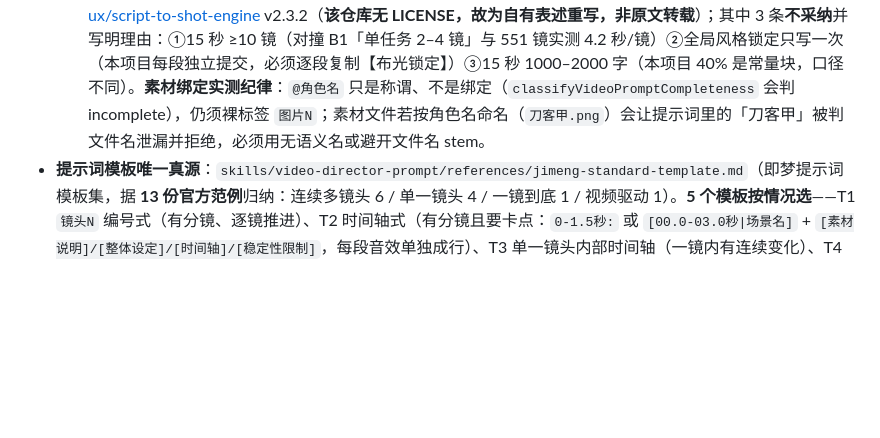
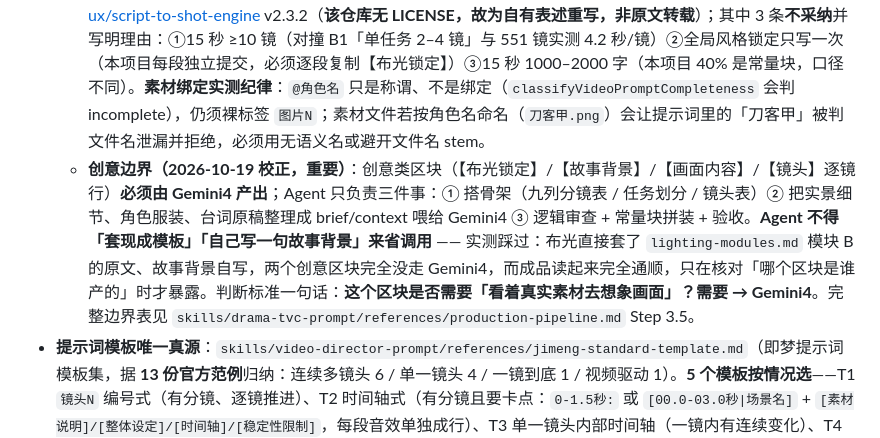
Before and after one commit to lc303300-dev/dsh-media-plugins, a Markdown page: AGENTS.md, the part around the change. Rendered like a GitHub page; blank space fills up the shorter version.

```diff
--- a/AGENTS.md
+++ b/AGENTS.md
@@ -63,6 +63,7 @@ DSH Studio 媒体能力包。一次安装提供 17 个工具、11 个技能与
 - **图片侧对称**：`image-skill-router` / `image_skill_pipeline` / `image-skill-curator`（治理层 `skill_curator` / `image_skill_curator` 只在用户上传资料入库时走，不受上面收紧影响）。
 - **短剧 / 剧情 TVC（全链路）**：`skills/drama-tvc-prompt` —— **社区项目「山音超级导演大师」（剧本→九列分镜表，@山音，MIT）+ 用户实战归纳的即梦短剧 10 区块规范（分镜→提示词）** 两段式技能，覆盖「文字脚本 → 九列分镜表 → 即梦提示词 → 画板生成」全链路。社区方法论原文见 `references/shanyin-director-method.md`（五步工作流 / 六维定调 / 九列规范 / 551 镜时长基准 / 70-30 法则 / 动作-反应 12 变体）；本仓库实战补充（三幕重排 / 转场 / 连续性台词清单）单独标注在 `references/practice-notes.md`，**非社区内容**。**标准生产流程（2026-10-18 固化，必读）**见 `references/production-pipeline.md`：Agent 用山音九列搭骨架 → 12 项逻辑自检 → Gemini4 重写（**整套只调一次成功**；**档位分情况**：剧本 / 执行脚本 / 导演定调用 `gemini-4-argon-thinking-high`，**即梦提示词 / 文案 / 文章用基础档 `gemini-4-argon`**（快 10–20 倍）；**超时按输出字数动态计算**：thinking-high `clamp(70 + W×0.012, 120, 300)`、基础档 `clamp(40 + W×0.006, 60, 150)`，实测 817字/77s、2097字/101s、11513字/188s；→ 失败降基础档 → 再失败 **Agent 自己润色**，不报错不重试）→ Agent 验收并规范化输出（md + docx）。这是**线性流水线**，不是「骨架 / LLM 二选一」。单条提示词仍用 `video-director-prompt`。
   - **镜头级渲染（2026-10-19 新增，三层里的中间层）**：`references/shot-level-rendering.md`。补的是「九列分镜表的一镜一行，在转 10 区块时被拍平成连续画面流」这个缝——【镜头】从全片常量块升级为「本段 2–4 条带时间戳的逐镜行」。含动作模式（因果链五段式 / 打击反馈五项 / 不同观看重点）与**对峙文戏模式**（张力因果链 / 镜头功能配额 / 一句台词不跨镜 / 口型 4–5 字秒 / 微动作四类 / 空间权力）两套规范、连续拆段的拆分与禁止位置、集中约束 5–8 条且至少 3 条引用本段具体事实。方法论参考社区项目 [jiayushi1-ux/script-to-shot-engine](https://github.com/jiayushi1-ux/script-to-shot-engine) v2.3.2（**该仓库无 LICENSE，故为自有表述重写，非原文转载**）；其中 3 条**不采纳**并写明理由：①15 秒 ≥10 镜（对撞 B1「单任务 2–4 镜」与 551 镜实测 4.2 秒/镜）②全局风格锁定只写一次（本项目每段独立提交，必须逐段复制【布光锁定】）③15 秒 1000–2000 字（本项目 40% 是常量块，口径不同）。**素材绑定实测纪律**：`@角色名` 只是称谓、不是绑定（`classifyVideoPromptCompleteness` 会判 incomplete），仍须裸标签 `图片N`；素材文件若按角色名命名（`刀客甲.png`）会让提示词里的「刀客甲」被判文件名泄漏并拒绝，必须用无语义名或避开文件名 stem。
+  - **创意边界（2026-10-19 校正，重要）**：创意类区块（【布光锁定】/【故事背景】/【画面内容】/【镜头】逐镜行）**必须由 Gemini4 产出**；Agent 只负责三件事：① 搭骨架（九列分镜表 / 任务划分 / 镜头表）② 把实景细节、角色服装、台词原稿整理成 brief/context 喂给 Gemini4 ③ 逻辑审查 + 常量块拼装 + 验收。**Agent 不得「套现成模板」「自己写一句故事背景」来省调用** —— 实测踩过：布光直接套了 `lighting-modules.md` 模块 B 的原文、故事背景自写，两个创意区块完全没走 Gemini4，而成品读起来完全通顺，只在核对「哪个区块是谁产的」时才暴露。判断标准一句话：**这个区块是否需要「看着真实素材去想象画面」？需要 → Gemini4**。完整边界表见 `skills/drama-tvc-prompt/references/production-pipeline.md` Step 3.5。
 - **提示词模板唯一真源**：`skills/video-director-prompt/references/jimeng-standard-template.md`（即梦提示词模板集，据 **13 份官方范例**归纳：连续多镜头 6 / 单一镜头 4 / 一镜到底 1 / 视频驱动 1）。**5 个模板按情况选**——T1 `镜头N` 编号式（有分镜、逐镜推进）、T2 时间轴式（有分镜且要卡点：`0-1.5秒:` 或 `[00.0-03.0秒|场景名]` + `[素材说明]/[整体设定]/[时间轴]/[稳定性限制]`，每段音效单独成行）、T3 单一镜头内部时间轴（一镜内有连续变化）、T4 单镜头连续（一镜到底式）、T5 视频驱动（首句 `严格参考:<视频>的运镜/动作` + 用"变为/分配给"做素材映射）。**同一层只用一种分段手段。** 共用配件：素材说明（**逐份声明角色**：首帧/场景/三视图/正脸五官/道具/配角/变形对象/多角色/参考视频）、光影三层 `光影: <光源层>，<光行为层>，<色调层>`、音效行、禁止项、画质与稳定性限制。**时间码 / 秒数区间 / 方括号区块头 / `CUT_02 硬切至…` 都是合法写法**（2026-10 按用户指示**撤回**了此前的"时间码淘汰"改动）；**只有管道符拼接标题被代码层拒绝**（`0.0-4.0 秒｜第一段｜图片2`，`validatePromptContent`）。`@Image1`/`参考图片1` 与 fps/码率/模型名尾巴同样禁用。官方范例的 `图片N` 是**素材库内文件名编号**（可跳号、可带 `(2)`、跨范例复用同一素材，如 `图片32`），提交前必须按 **图片 → 视频 → 音频 的传入顺序**重编号，同一素材全片同号；`set_prompts` 拒绝超出该段素材数的编号，也拒写没有 `图片N` 绑定的段。回归测试：`tests/order-binding-gate.test.mjs`、`tests/project-core.test.mjs`。
 
 ## 即梦画布 CLI（`dreamina-canvas`）—— 生成线路的唯一执行层
```
Also changed, not shown: skills/drama-tvc-prompt/SKILL.md (+4 -2 lines), 1 other file.
